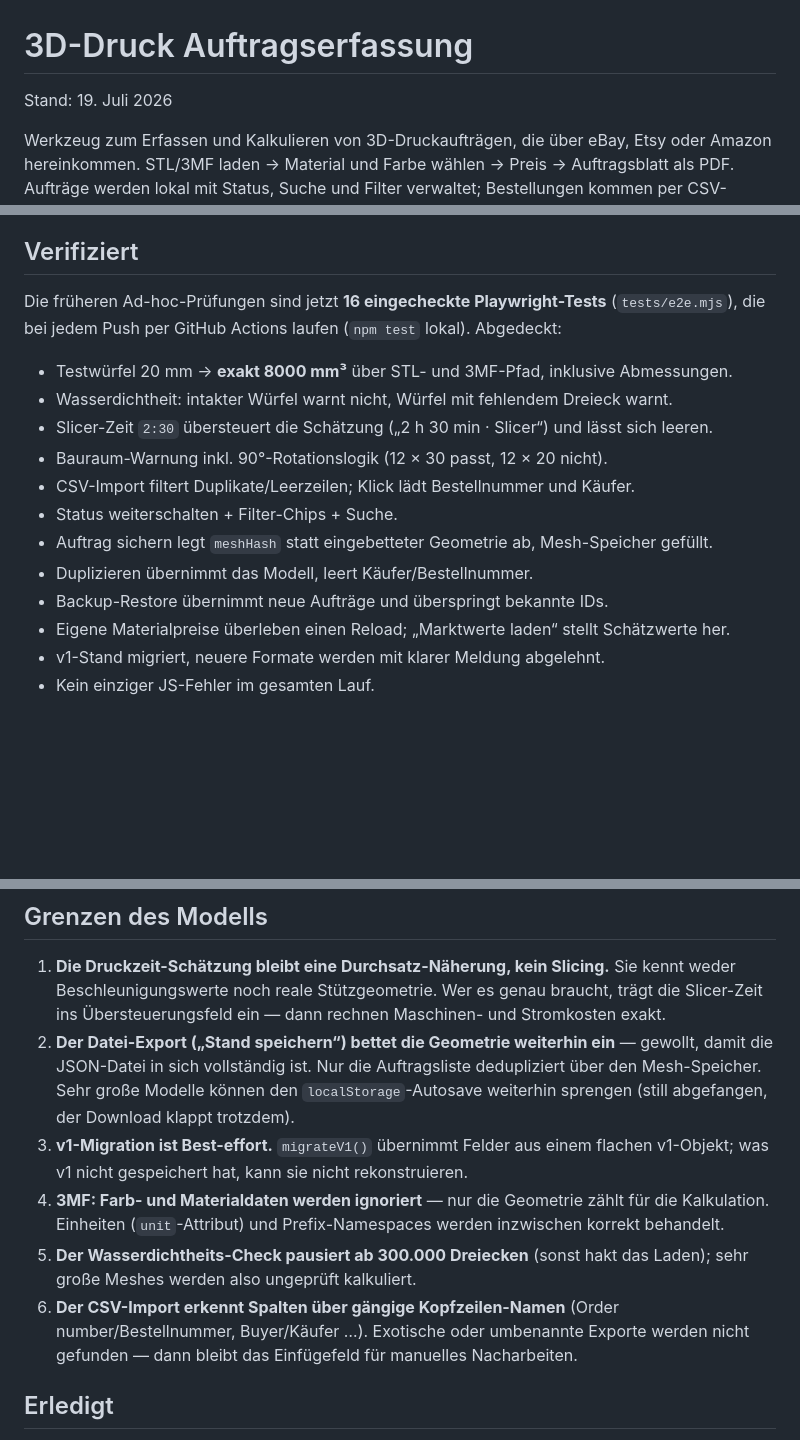
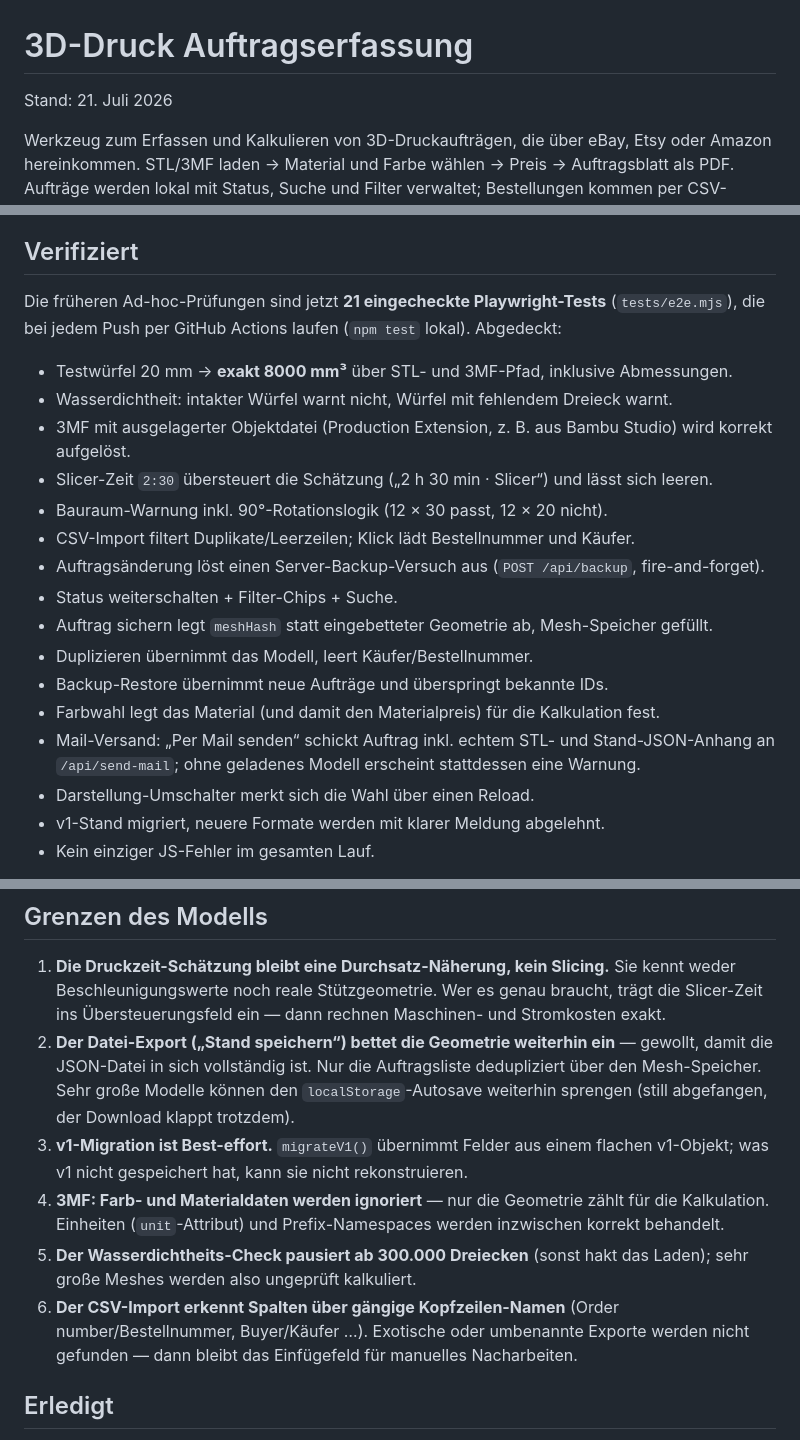
Before and after one commit to JanL6799/3d-druck-auftraege, a Markdown page: NOTIZEN.md, 3 parts joined by grey strips. Rendered like a GitHub page; blank space fills up the shorter version.

Commit message:
NOTIZEN.md auf aktuellen Stand bringen
Testanzahl im Verifiziert-Abschnitt war seit der dritten Runde nicht mehr
aktualisiert worden (16 statt tatsächlich 21) und die Bullet-Liste nannte
noch die längst entfernte Marktwerte-Funktion statt der neueren Server-Backup-
und Mail-Versand-Tests. Nummerierung in "Grenzen des Modells" korrigiert
(übersprang die 3).

Co-Authored-By: Claude Sonnet 5 <noreply@anthropic.com>

```diff
--- a/NOTIZEN.md
+++ b/NOTIZEN.md
@@ -1,6 +1,6 @@
 # 3D-Druck Auftragserfassung
 
-Stand: 19. Juli 2026
+Stand: 21. Juli 2026
 
 Werkzeug zum Erfassen und Kalkulieren von 3D-Druckaufträgen, die über eBay, Etsy oder Amazon
 hereinkommen. STL/3MF laden → Material und Farbe wählen → Preis → Auftragsblatt als PDF.
@@ -173,19 +173,25 @@ Weitere Startwerte: Maschine 1 €/h, Rüsten 1,50 €, Marge 15 %, MwSt. 0 %, B
 
 ## Verifiziert
 
-Die früheren Ad-hoc-Prüfungen sind jetzt **16 eingecheckte Playwright-Tests** (`tests/e2e.mjs`),
+Die früheren Ad-hoc-Prüfungen sind jetzt **21 eingecheckte Playwright-Tests** (`tests/e2e.mjs`),
 die bei jedem Push per GitHub Actions laufen (`npm test` lokal). Abgedeckt:
 
 - Testwürfel 20 mm → **exakt 8000 mm³** über STL- und 3MF-Pfad, inklusive Abmessungen.
 - Wasserdichtheit: intakter Würfel warnt nicht, Würfel mit fehlendem Dreieck warnt.
+- 3MF mit ausgelagerter Objektdatei (Production Extension, z. B. aus Bambu Studio) wird
+  korrekt aufgelöst.
 - Slicer-Zeit `2:30` übersteuert die Schätzung („2 h 30 min · Slicer“) und lässt sich leeren.
 - Bauraum-Warnung inkl. 90°-Rotationslogik (12 × 30 passt, 12 × 20 nicht).
 - CSV-Import filtert Duplikate/Leerzeilen; Klick lädt Bestellnummer und Käufer.
+- Auftragsänderung löst einen Server-Backup-Versuch aus (`POST /api/backup`, fire-and-forget).
 - Status weiterschalten + Filter-Chips + Suche.
 - Auftrag sichern legt `meshHash` statt eingebetteter Geometrie ab, Mesh-Speicher gefüllt.
 - Duplizieren übernimmt das Modell, leert Käufer/Bestellnummer.
 - Backup-Restore übernimmt neue Aufträge und überspringt bekannte IDs.
-- Eigene Materialpreise überleben einen Reload; „Marktwerte laden“ stellt Schätzwerte her.
+- Farbwahl legt das Material (und damit den Materialpreis) für die Kalkulation fest.
+- Mail-Versand: „Per Mail senden“ schickt Auftrag inkl. echtem STL- und Stand-JSON-Anhang an
+  `/api/send-mail`; ohne geladenes Modell erscheint stattdessen eine Warnung.
+- Darstellung-Umschalter merkt sich die Wahl über einen Reload.
 - v1-Stand migriert, neuere Formate werden mit klarer Meldung abgelehnt.
 - Kein einziger JS-Fehler im gesamten Lauf.
 
@@ -201,14 +207,14 @@ doppelte Kosten), Speichern/Laden-Rundlauf identisch, PDF-Summe deckt sich mit d
    die JSON-Datei in sich vollständig ist. Nur die Auftragsliste dedupliziert über den
    Mesh-Speicher. Sehr große Modelle können den `localStorage`-Autosave weiterhin sprengen
    (still abgefangen, der Download klappt trotzdem).
-4. **v1-Migration ist Best-effort.** `migrateV1()` übernimmt Felder aus einem flachen v1-Objekt;
+3. **v1-Migration ist Best-effort.** `migrateV1()` übernimmt Felder aus einem flachen v1-Objekt;
    was v1 nicht gespeichert hat, kann sie nicht rekonstruieren.
-5. **3MF: Farb- und Materialdaten werden ignoriert** — nur die Geometrie zählt für die
+4. **3MF: Farb- und Materialdaten werden ignoriert** — nur die Geometrie zählt für die
    Kalkulation. Einheiten (`unit`-Attribut) und Prefix-Namespaces werden inzwischen korrekt
    behandelt.
-6. **Der Wasserdichtheits-Check pausiert ab 300.000 Dreiecken** (sonst hakt das Laden); sehr
+5. **Der Wasserdichtheits-Check pausiert ab 300.000 Dreiecken** (sonst hakt das Laden); sehr
    große Meshes werden also ungeprüft kalkuliert.
-7. **Der CSV-Import erkennt Spalten über gängige Kopfzeilen-Namen** (Order number/Bestellnummer,
+6. **Der CSV-Import erkennt Spalten über gängige Kopfzeilen-Namen** (Order number/Bestellnummer,
    Buyer/Käufer …). Exotische oder umbenannte Exporte werden nicht gefunden — dann bleibt das
    Einfügefeld für manuelles Nacharbeiten.
 
```
